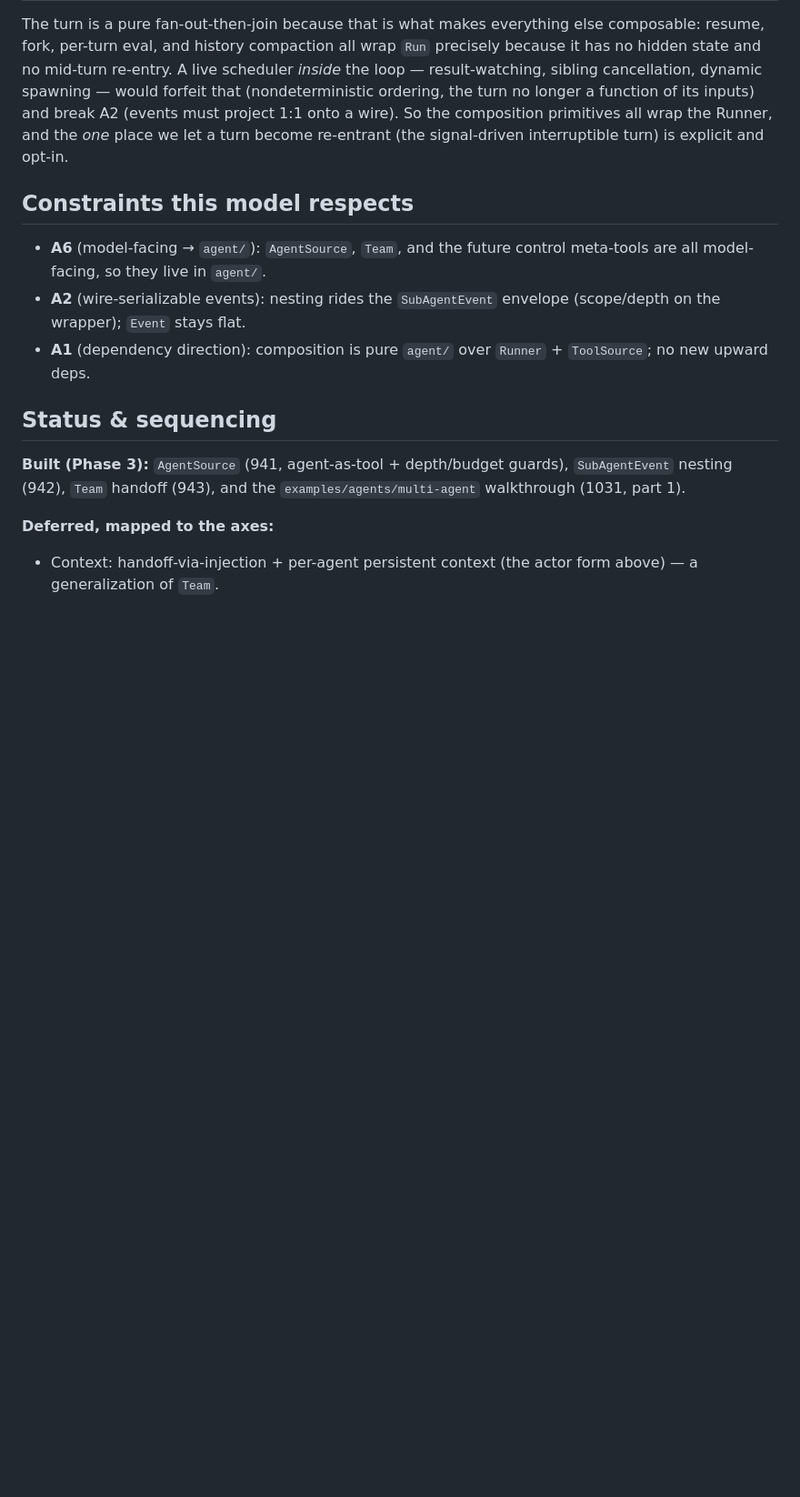
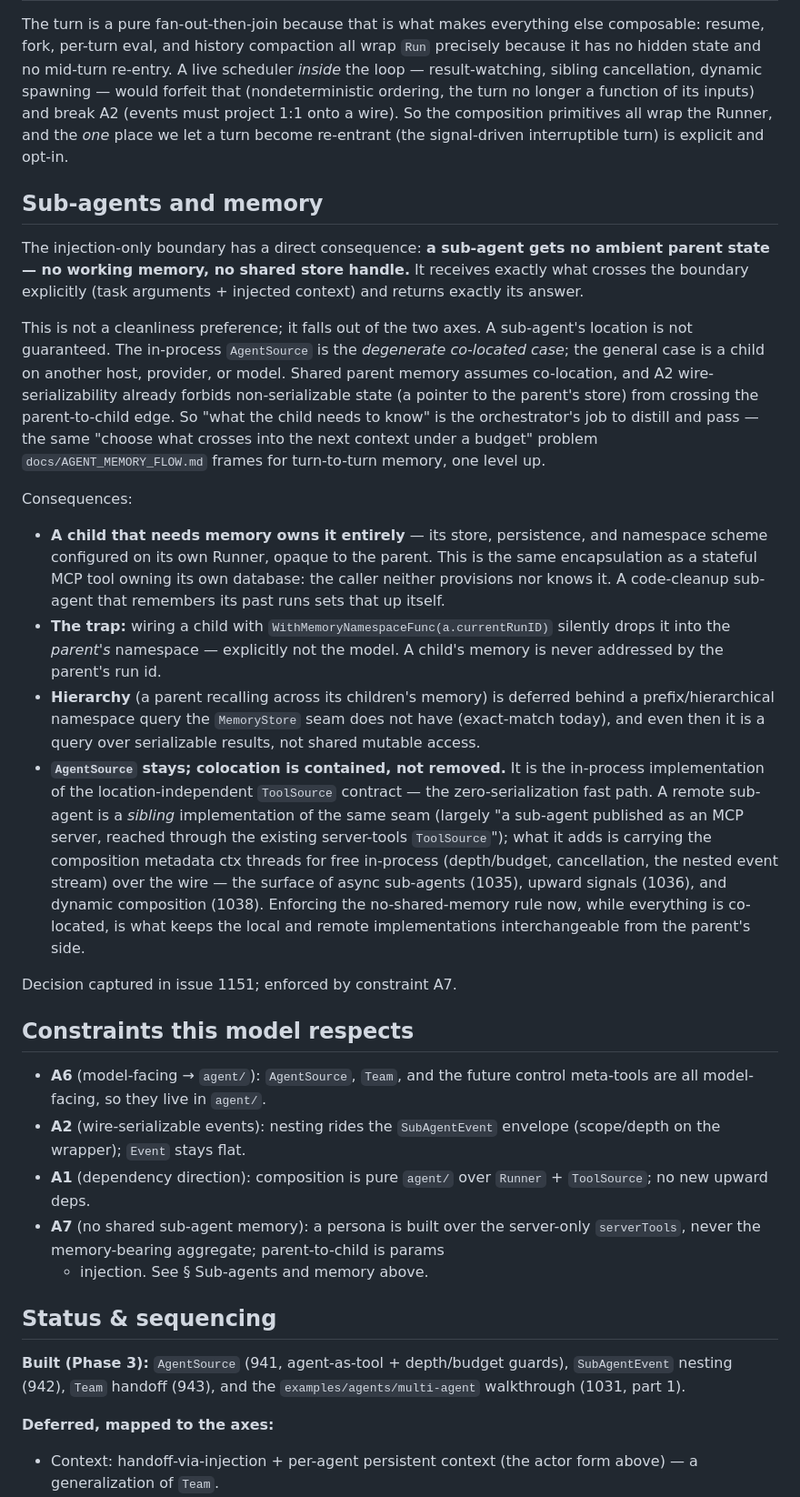
Before and after one commit to panyam/chakra, a Markdown page: docs/AGENT_COMPOSITION.md, the part around the change. Shown at 91% size. Drawn GitHub-style; blank space fills up the shorter version.

Commit message:
feat(agent): enforce + document sub-agent memory model (1151)
Encode the injection-over-shared-store decision so it can't silently
regress. No production behavior change — sub-agents already have no
working memory; this makes the invariant enforceable and discoverable.

- Guard test (agent/host): a persona's remember hits an unknown tool and
  the parent memory store stays empty. Fails if a change ever hands
  personas the memory-bearing aggregate (verified by temporarily wiring
  multi: remember succeeds, guard fails).
- agent/CONSTRAINTS.md A7: sub-agents get no ambient parent state; Verify
  points at the guard test.
- docs/AGENT_COMPOSITION.md: 'Sub-agents and memory' section — the
  location-not-guaranteed rationale, child-owns-its-memory encapsulation,
  the currentRunID trap, hierarchy deferred, and AgentSource-stays /
  colocation-contained (remote sibling = 1035/1036/1038).
- Trap-site comment on registerSubAgents (why serverTools, never multi).

```diff
--- a/docs/AGENT_COMPOSITION.md
+++ b/docs/AGENT_COMPOSITION.md
@@ -171,6 +171,51 @@ the composition primitives all wrap the Runner, and the *one* place we let a
 turn become re-entrant (the signal-driven interruptible turn) is explicit and
 opt-in.
 
+## Sub-agents and memory
+
+The injection-only boundary has a direct consequence: **a sub-agent gets no
+ambient parent state — no working memory, no shared store handle.** It receives
+exactly what crosses the boundary explicitly (task arguments + injected
+context) and returns exactly its answer.
+
+This is not a cleanliness preference; it falls out of the two axes. A
+sub-agent's location is not guaranteed. The in-process `AgentSource` is the
+*degenerate co-located case*; the general case is a child on another host,
+provider, or model. Shared parent memory assumes co-location, and A2
+wire-serializability already forbids non-serializable state (a pointer to the
+parent's store) from crossing the parent-to-child edge. So "what the child
+needs to know" is the orchestrator's job to distill and pass — the same
+"choose what crosses into the next context under a budget" problem
+`docs/AGENT_MEMORY_FLOW.md` frames for turn-to-turn memory, one level up.
+
+Consequences:
+
+- **A child that needs memory owns it entirely** — its store, persistence, and
+  namespace scheme configured on its own Runner, opaque to the parent. This is
+  the same encapsulation as a stateful MCP tool owning its own database: the
+  caller neither provisions nor knows it. A code-cleanup sub-agent that
+  remembers its past runs sets that up itself.
+- **The trap:** wiring a child with `WithMemoryNamespaceFunc(a.currentRunID)`
+  silently drops it into the *parent's* namespace — explicitly not the model. A
+  child's memory is never addressed by the parent's run id.
+- **Hierarchy** (a parent recalling across its children's memory) is deferred
+  behind a prefix/hierarchical namespace query the `MemoryStore` seam does not
+  have (exact-match today), and even then it is a query over serializable
+  results, not shared mutable access.
+- **`AgentSource` stays; colocation is contained, not removed.** It is the
+  in-process implementation of the location-independent `ToolSource` contract —
+  the zero-serialization fast path. A remote sub-agent is a *sibling*
+  implementation of the same seam (largely "a sub-agent published as an MCP
+  server, reached through the existing server-tools `ToolSource`"); what it adds
+  is carrying the composition metadata ctx threads for free in-process
+  (depth/budget, cancellation, the nested event stream) over the wire — the
+  surface of async sub-agents (1035), upward signals (1036), and dynamic
+  composition (1038). Enforcing the no-shared-memory rule now, while everything
+  is co-located, is what keeps the local and remote implementations
+  interchangeable from the parent's side.
+
+Decision captured in issue 1151; enforced by constraint A7.
+
 ## Constraints this model respects
 
 - **A6** (model-facing → `agent/`): `AgentSource`, `Team`, and the future
@@ -179,6 +224,9 @@ opt-in.
   envelope (scope/depth on the wrapper); `Event` stays flat.
 - **A1** (dependency direction): composition is pure `agent/` over `Runner` +
   `ToolSource`; no new upward deps.
+- **A7** (no shared sub-agent memory): a persona is built over the server-only
+  `serverTools`, never the memory-bearing aggregate; parent-to-child is params
+  + injection. See § Sub-agents and memory above.
 
 ## Status & sequencing
 
```
